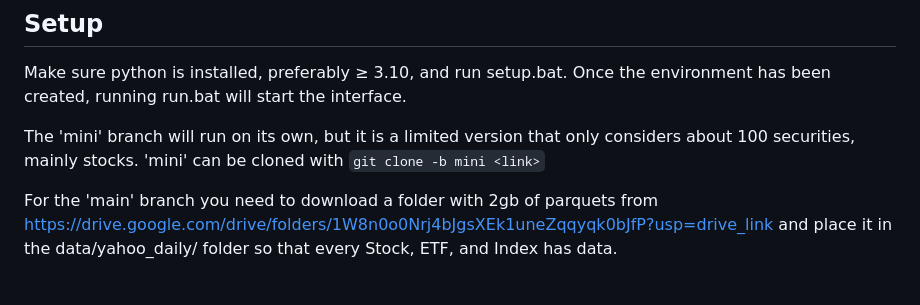
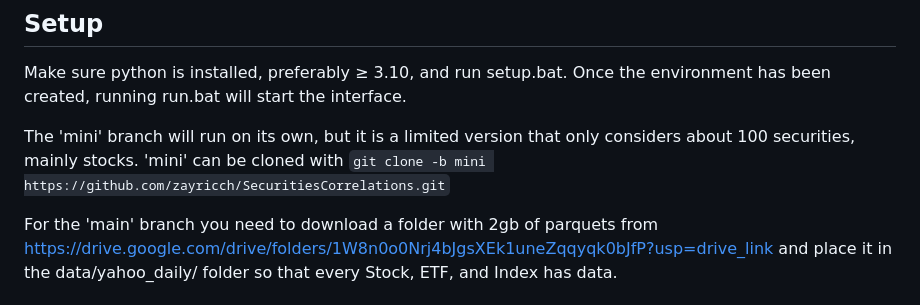
Before and after one commit to zero-stroke/SecuritiesCorrelations, a Markdown page: README.md, the part around the change. GitHub-like rendering.

```diff
--- a/README.md
+++ b/README.md
@@ -14,7 +14,7 @@ The SecuritiesCorrelations project is a tool that provides insights into the cor
 ## Setup
 Make sure python is installed, preferably ≥ 3.10, and run setup.bat. Once the environment has been created, running run.bat will start the interface.
 
-The 'mini' branch will run on its own, but it is a limited version that only considers about 100 securities, mainly stocks. 'mini' can be cloned with `git clone -b mini <link>`
+The 'mini' branch will run on its own, but it is a limited version that only considers about 100 securities, mainly stocks. 'mini' can be cloned with `git clone -b mini https://github.com/zayricch/SecuritiesCorrelations.git`
 
 For the 'main' branch you need to download a folder with 2gb of parquets from https://drive.google.com/drive/folders/1W8n0o0Nrj4bJgsXEk1uneZqqyqk0bJfP?usp=drive_link and place it in the data/yahoo_daily/ folder so that every Stock, ETF, and Index has data.
 
```
